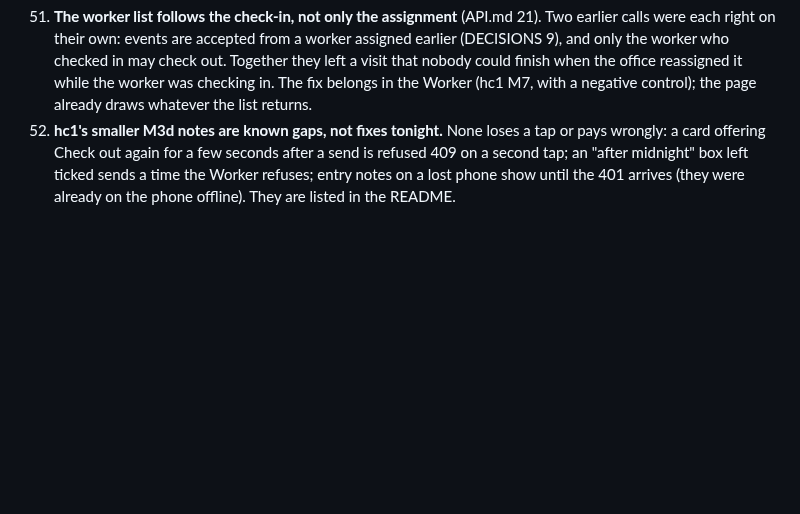
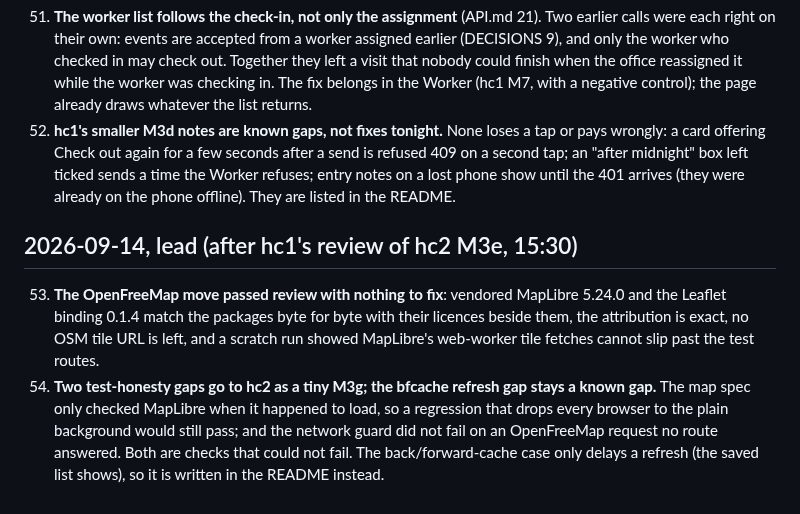
Before and after one commit to alexjpower74-create/home-care-visits, a Markdown page: DECISIONS.md, the part around the change. Rendered like a GitHub page; blank space fills up the shorter version.

```diff
--- a/DECISIONS.md
+++ b/DECISIONS.md
@@ -206,3 +206,13 @@ Calls made without Alexander, newest at the bottom. Each says what and why.
 52. **hc1's smaller M3d notes are known gaps, not fixes tonight.** None loses a tap or pays wrongly: a card offering Check out again
     for a few seconds after a send is refused 409 on a second tap; an "after midnight" box left ticked sends a time the Worker refuses;
     entry notes on a lost phone show until the 401 arrives (they were already on the phone offline). They are listed in the README.
+
+## 2026-09-14, lead (after hc1's review of hc2 M3e, 15:30)
+
+53. **The OpenFreeMap move passed review with nothing to fix**: vendored MapLibre 5.24.0 and the Leaflet binding 0.1.4 match the
+    packages byte for byte with their licences beside them, the attribution is exact, no OSM tile URL is left, and a scratch run
+    showed MapLibre's web-worker tile fetches cannot slip past the test routes.
+54. **Two test-honesty gaps go to hc2 as a tiny M3g; the bfcache refresh gap stays a known gap.** The map spec only checked MapLibre
+    when it happened to load, so a regression that drops every browser to the plain background would still pass; and the network
+    guard did not fail on an OpenFreeMap request no route answered. Both are checks that could not fail. The back/forward-cache case
+    only delays a refresh (the saved list shows), so it is written in the README instead.
```
Also changed, not shown: README.md (+2 -0 lines).
